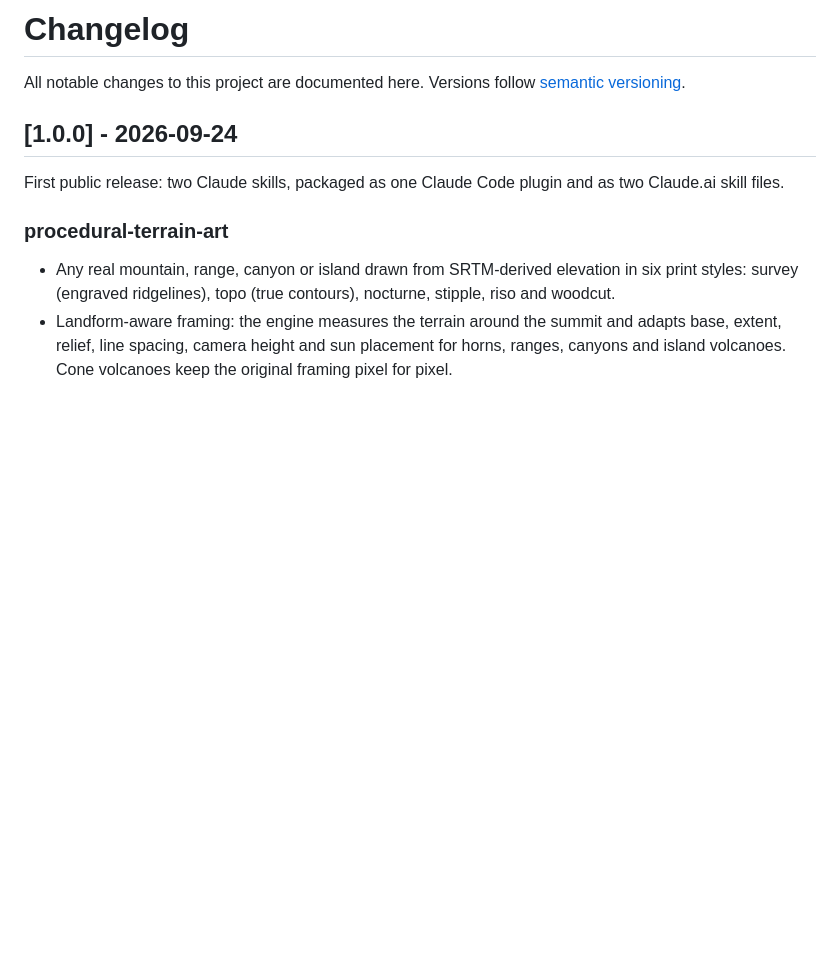
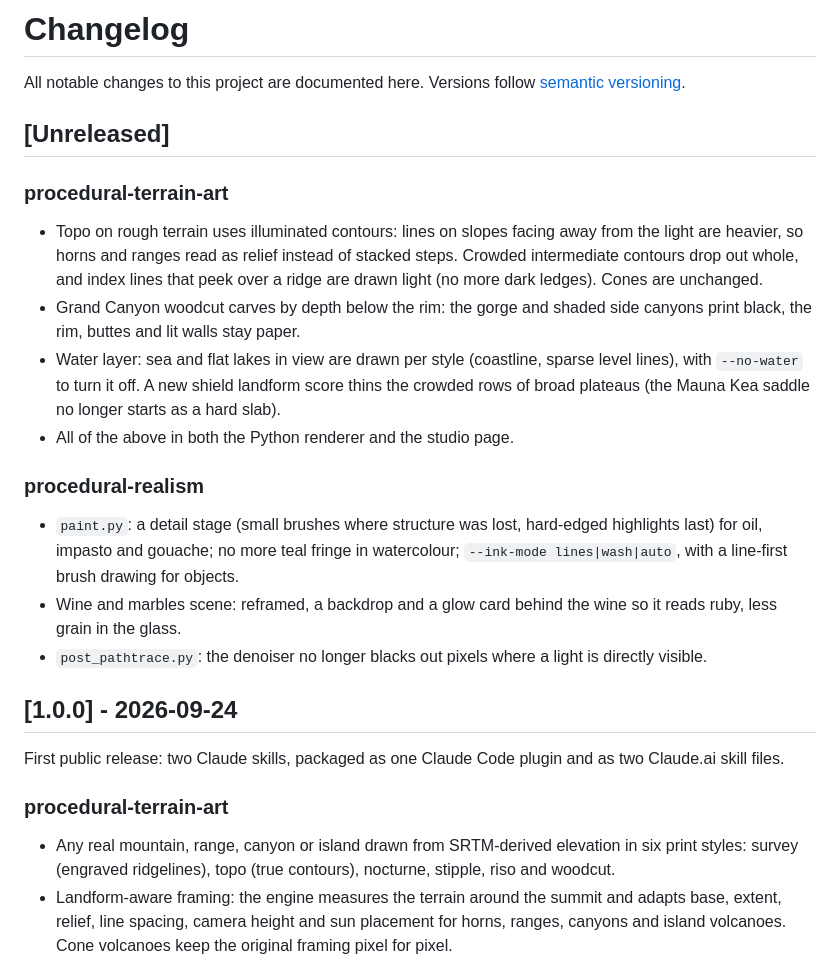
Before and after one commit to dogum/procedural-art, a Markdown page: CHANGELOG.md, the part around the change. Drawn GitHub-style; blank space fills up the shorter version.

```diff
--- a/CHANGELOG.md
+++ b/CHANGELOG.md
@@ -1,6 +1,19 @@
 # Changelog
 
 All notable changes to this project are documented here. Versions follow [semantic versioning](https://semver.org/).
+
+## [Unreleased]
+
+### procedural-terrain-art
+- Topo on rough terrain uses illuminated contours: lines on slopes facing away from the light are heavier, so horns and ranges read as relief instead of stacked steps. Crowded intermediate contours drop out whole, and index lines that peek over a ridge are drawn light (no more dark ledges). Cones are unchanged.
+- Grand Canyon woodcut carves by depth below the rim: the gorge and shaded side canyons print black, the rim, buttes and lit walls stay paper.
+- Water layer: sea and flat lakes in view are drawn per style (coastline, sparse level lines), with `--no-water` to turn it off. A new shield landform score thins the crowded rows of broad plateaus (the Mauna Kea saddle no longer starts as a hard slab).
+- All of the above in both the Python renderer and the studio page.
+
+### procedural-realism
+- `paint.py`: a detail stage (small brushes where structure was lost, hard-edged highlights last) for oil, impasto and gouache; no more teal fringe in watercolour; `--ink-mode lines|wash|auto`, with a line-first brush drawing for objects.
+- Wine and marbles scene: reframed, a backdrop and a glow card behind the wine so it reads ruby, less grain in the glass.
+- `post_pathtrace.py`: the denoiser no longer blacks out pixels where a light is directly visible.
 
 ## [1.0.0] - 2026-09-24
 
```
Also changed, not shown: README.md (+2 -2 lines), skills/procedural-realism/SKILL.md (+3 -3 lines), docs/media/sl_marbles.jpg, 5 other files.
